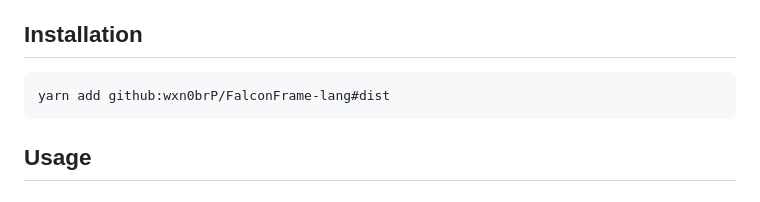
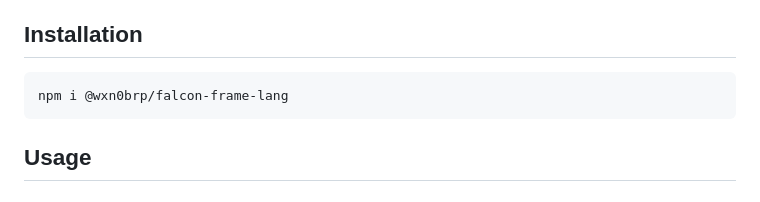
Before and after one commit to wxn0brP/FalconFrame-lang, a Markdown page: README.md, the part around the change. GitHub-like rendering.

Commit message:
docs: update readme

````diff
--- a/README.md
+++ b/README.md
@@ -17,7 +17,7 @@ This package provides easy-to-use internationalization (i18n) functionality for
 ## Installation
 
 ```bash
-yarn add github:wxn0brP/FalconFrame-lang#dist
+npm i @wxn0brp/falcon-frame-lang
 ```
 
 ## Usage
````
